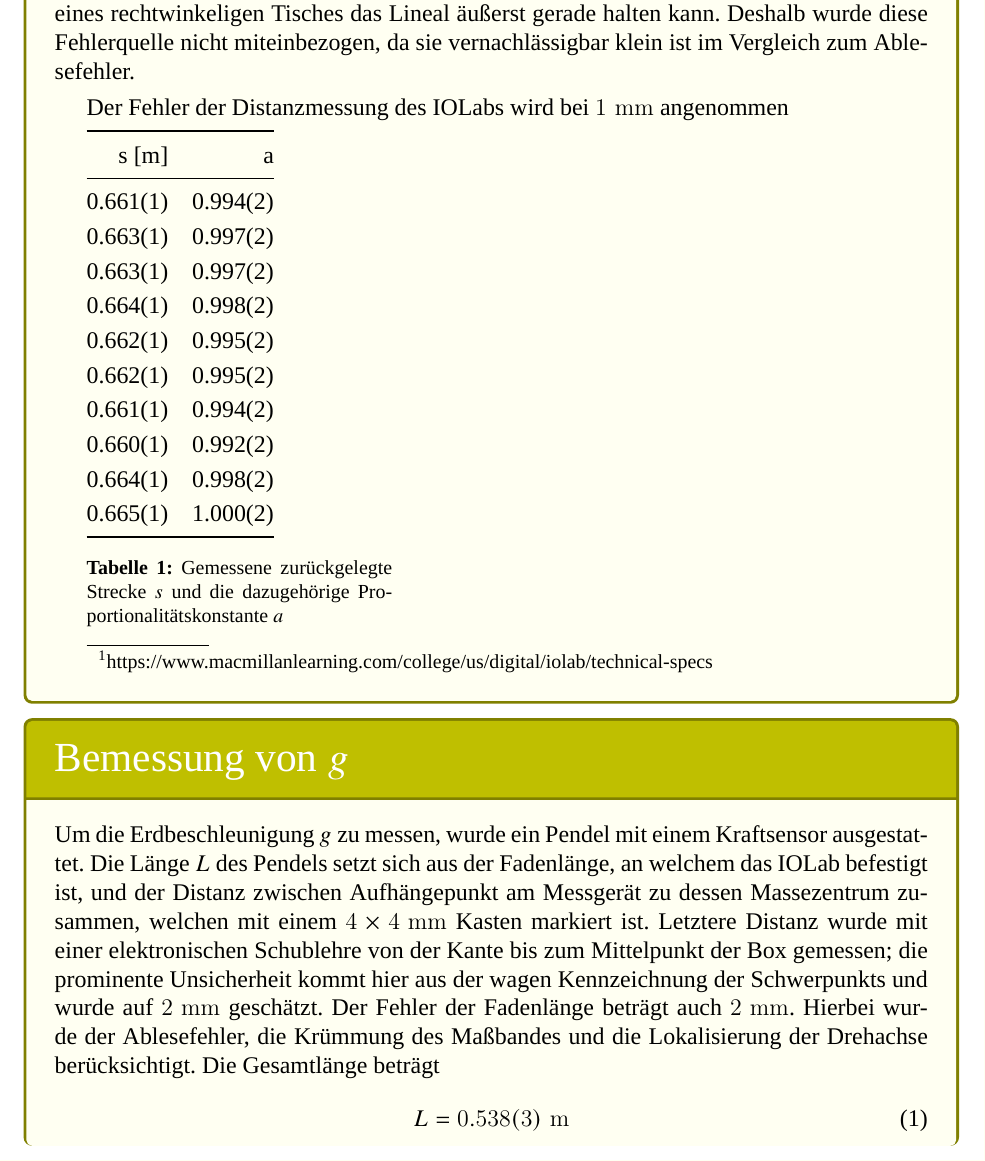
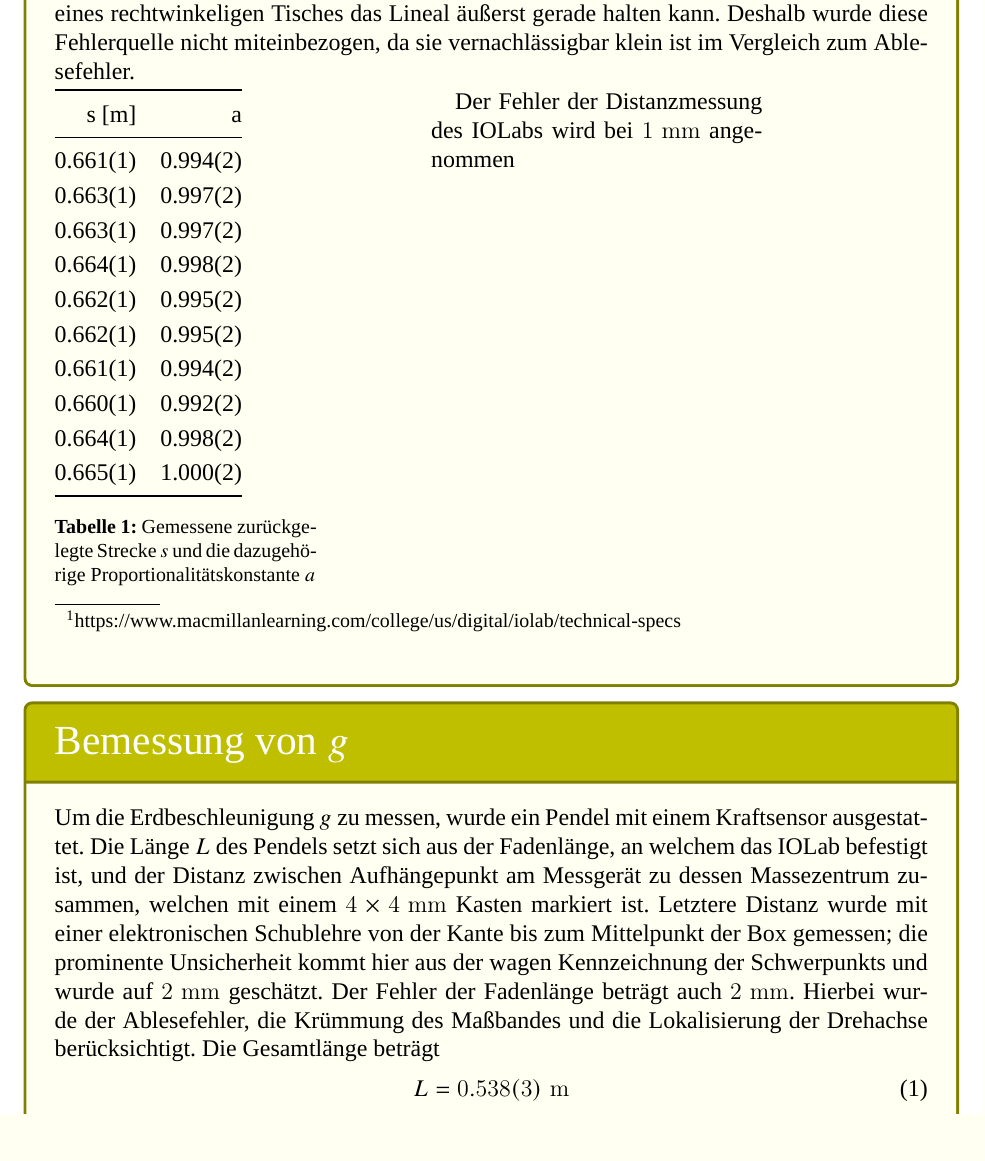
Before and after one commit to alexanderhelbok/Grundpraktikum, a LaTeX document (Versuch2.tex): part of page 1 of 5, cut so that both start at the same text. Compiled offline with XeLaTeX; a missing font is replaced by an installed copy or a similar font; a LaTeX package or settings file that is missing is left out.

Commit message:
Committed by TeXstudio

```diff
--- a/Versuch2.tex
+++ b/Versuch2.tex
@@ -12,9 +12,9 @@
 
 \begin{mybox}{Kalibrierung des Rades}
 	Das Messgerät wurde von Tischkante bis zur Wand geschoben und hat währenddessen die Distanz aufgezeichnet. Die zurückgelegte Strecke setzt sich aus dem Abstand zwischen Wand und Tischkante minus der Länge des IOLabs \footnote{https://www.macmillanlearning.com/college/us/digital/iolab/technical-specs} zusammen und wurde auf \( d = 0.665(1) \unit{m} \) gemessen. Die Länge des Tisches wurde an der Kante gemessen, wo man unter Annahme eines rechtwinkeligen Tisches das Lineal äußerst gerade halten kann. Deshalb wurde diese Fehlerquelle nicht miteinbezogen, da sie vernachlässigbar klein ist im Vergleich zum Ablesefehler.\par
-	Der Fehler der Distanzmessung des IOLabs wird bei \( 1 \unit{mm} \) angenommen
 
-	\begin{minipage}{0.35\textwidth}
+	\begin{vwcol}[widths={0.4, 0.4}, sep=.8cm, justify=flush,rule=0pt, indent=1em, lines=20]
+		\begin{minipage}{0.3\textwidth}
 			\begin{tabular}{@{} rr @{}}\toprule
 				s [m] & a \\ \midrule
 				0.661(1) & 0.994(2) \\
```
Also changed, not shown: PDF/Versuch2.pdf, Versuch2.pdf, Versuch2.tex (3 more changed lines). Lines whose indentation alone changed are shown as unchanged.
